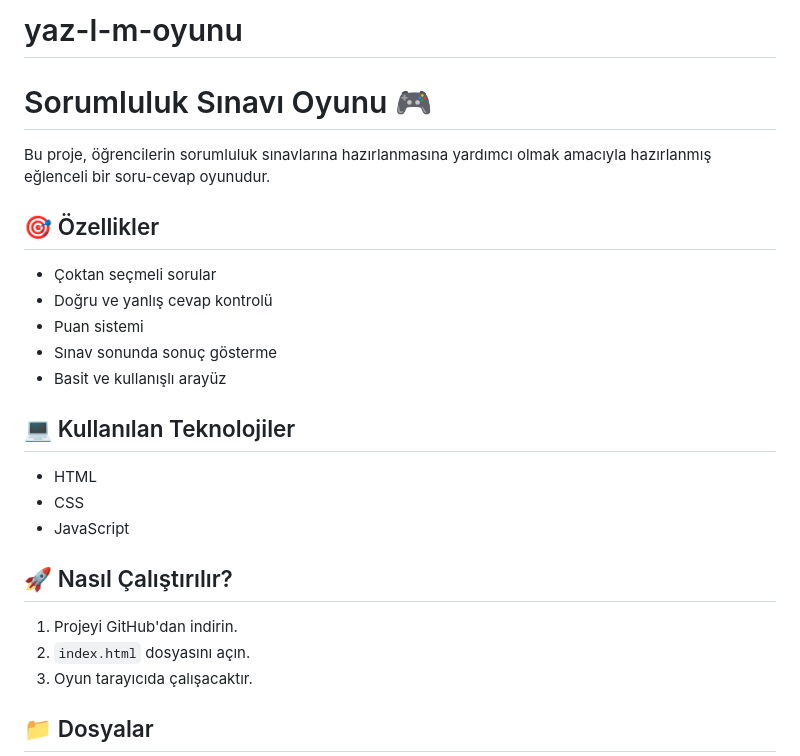
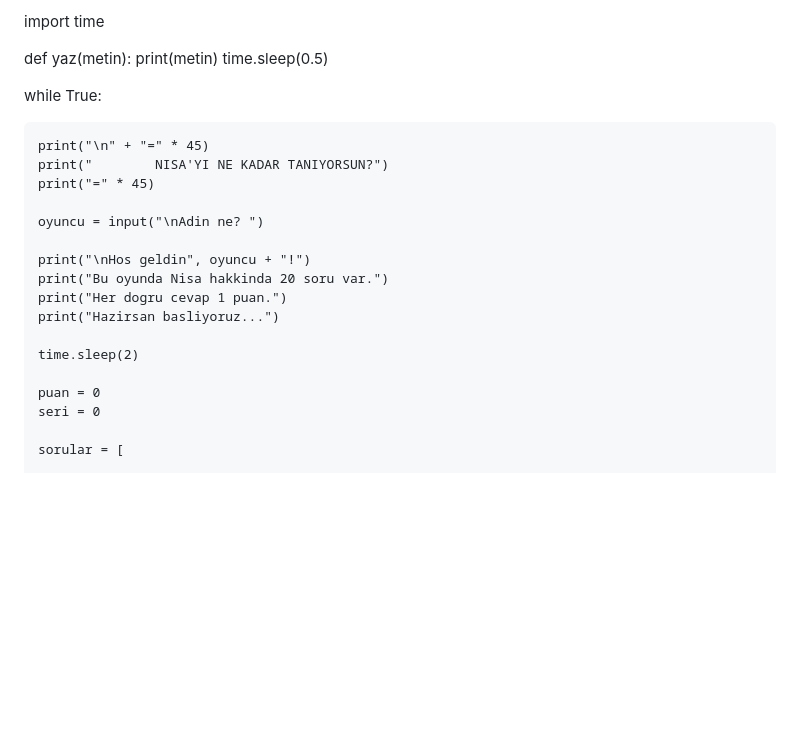
Before and after one commit to ghnisa294-beep/Nisa-y-ne-kadar-tan-yorsun, a Markdown page: README.md, the part around one of its changes. Rendered like a GitHub page; blank space fills up the shorter version.

```diff
--- a/README.md
+++ b/README.md
@@ -1,27 +1,26 @@
-# yaz-l-m-oyunu
-# Sorumluluk Sınavı Oyunu 🎮
+import time
 
-Bu proje, öğrencilerin sorumluluk sınavlarına hazırlanmasına yardımcı olmak amacıyla hazırlanmış eğlenceli bir soru-cevap oyunudur.
+def yaz(metin):
+    print(metin)
+    time.sleep(0.5)
 
-## 🎯 Özellikler
+while True:
 
-- Çoktan seçmeli sorular
-- Doğru ve yanlış cevap kontrolü
-- Puan sistemi
-- Sınav sonunda sonuç gösterme
-- Basit ve kullanışlı arayüz
+    print("\n" + "=" * 45)
+    print("        NISA'YI NE KADAR TANIYORSUN?")
+    print("=" * 45)
 
-## 💻 Kullanılan Teknolojiler
+    oyuncu = input("\nAdin ne? ")
 
-- HTML
-- CSS
-- JavaScript
+    print("\nHos geldin", oyuncu + "!")
+    print("Bu oyunda Nisa hakkinda 20 soru var.")
+    print("Her dogru cevap 1 puan.")
+    print("Hazirsan basliyoruz...")
 
-## 🚀 Nasıl Çalıştırılır?
+    time.sleep(2)
 
-1. Projeyi GitHub'dan indirin.
-2. `index.html` dosyasını açın.
-3. Oyun tarayıcıda çalışacaktır.
+    puan = 0
+    seri = 0
 
-## 📁 Dosyalar
+    sorular = [
 
```
Also changed, not shown: other parts of README.md (+214 -137 lines).
